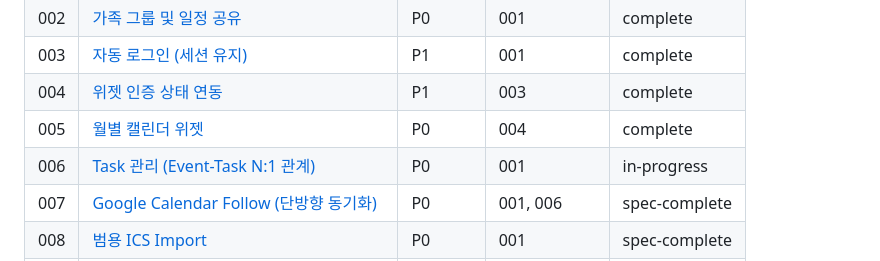
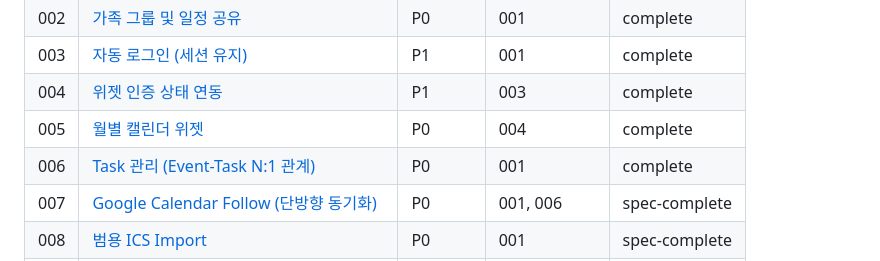
Before and after one commit to LeeHyeonKyu/own-calendar, a Markdown page: docs/PROJECT.md, the part around the change. Drawn GitHub-style.

```diff
--- a/docs/PROJECT.md
+++ b/docs/PROJECT.md
@@ -172,7 +172,7 @@ lastEvolve: 2026-08-31
 | 003 | [자동 로그인 (세션 유지)](features/003-auto-login.md) | P1 | 001 | complete |
 | 004 | [위젯 인증 상태 연동](features/004-widget-auth-state.md) | P1 | 003 | complete |
 | 005 | [월별 캘린더 위젯](features/005-monthly-widget.md) | P0 | 004 | complete |
-| 006 | [Task 관리 (Event-Task N:1 관계)](features/006-task-management.md) | P0 | 001 | in-progress |
+| 006 | [Task 관리 (Event-Task N:1 관계)](features/006-task-management.md) | P0 | 001 | complete |
 | 007 | [Google Calendar Follow (단방향 동기화)](features/007-google-calendar-follow.md) | P0 | 001, 006 | spec-complete |
 | 008 | [범용 ICS Import](features/008-ics-import.md) | P0 | 001 | spec-complete |
 | 009 | [Naver Calendar 자동 Pull](features/009-naver-calendar-pull.md) | P1 | 001, 008 | spec-complete |
```
Also changed, not shown: docs/features/006-task-management.md (+1 -1 lines).
